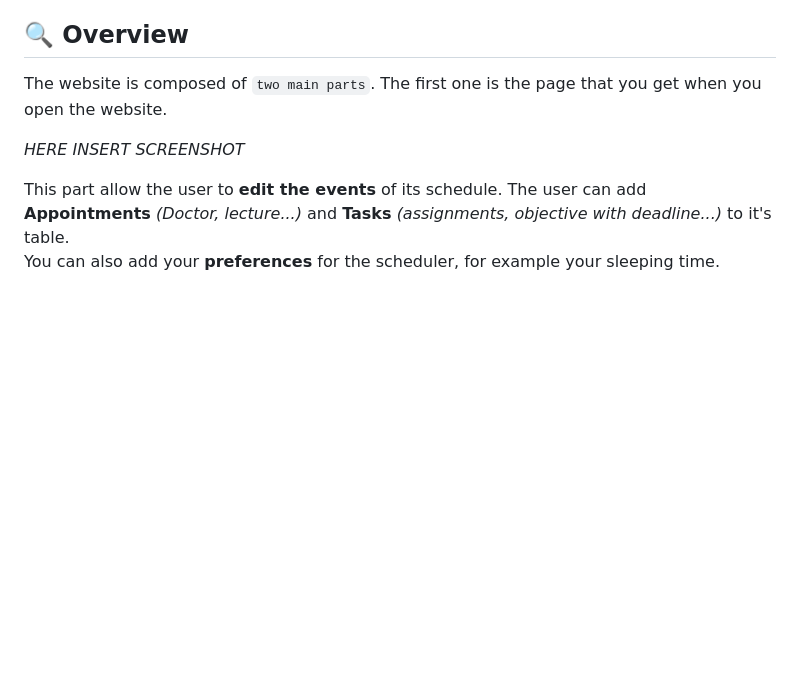
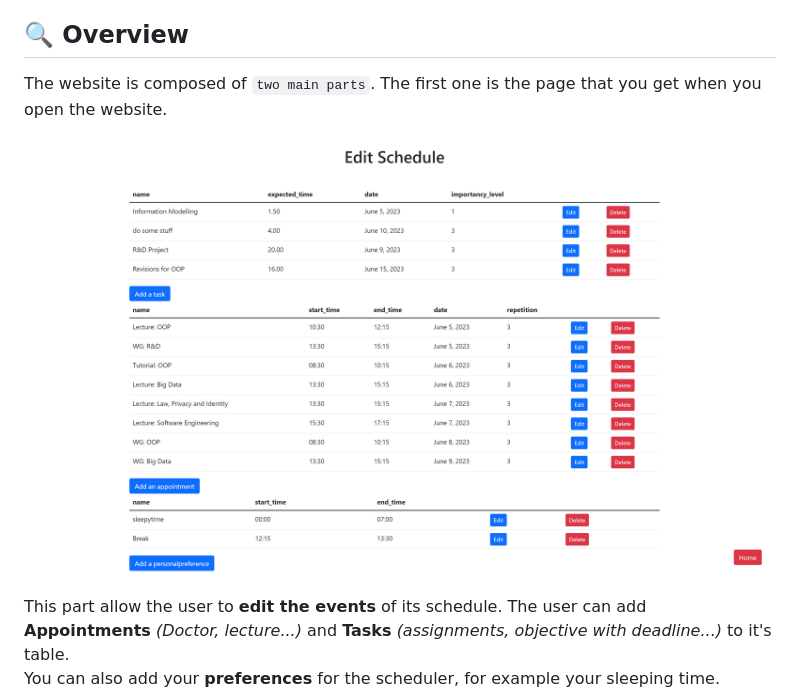
Before and after one commit to KirilVoigtlaender/Scheduler, a Markdown page: README.md, the part around the change printed below. Rendered like a GitHub page; pictures changed too: screenshots/editor.png (added); blank space fills up the shorter version.

Commit message:
ReadMe screenshots

```diff
--- a/README.md
+++ b/README.md
@@ -29,7 +29,7 @@ List of features implemented and in development:
 The website is composed of `two main parts`.
 The first one is the page that you get when you open the website.
 
-*HERE INSERT SCREENSHOT*
+![editor.png](screenshots/editor.png)
 
 This part allow the user to **edit the events** of its schedule.
 The user can add **Appointments** *(Doctor, lecture...)* and **Tasks** *(assignments, objective with deadline...)*  to it's table. \
```
Also changed, not shown: other parts of README.md (+1 -1 lines), screenshots/website.PNG (added).
